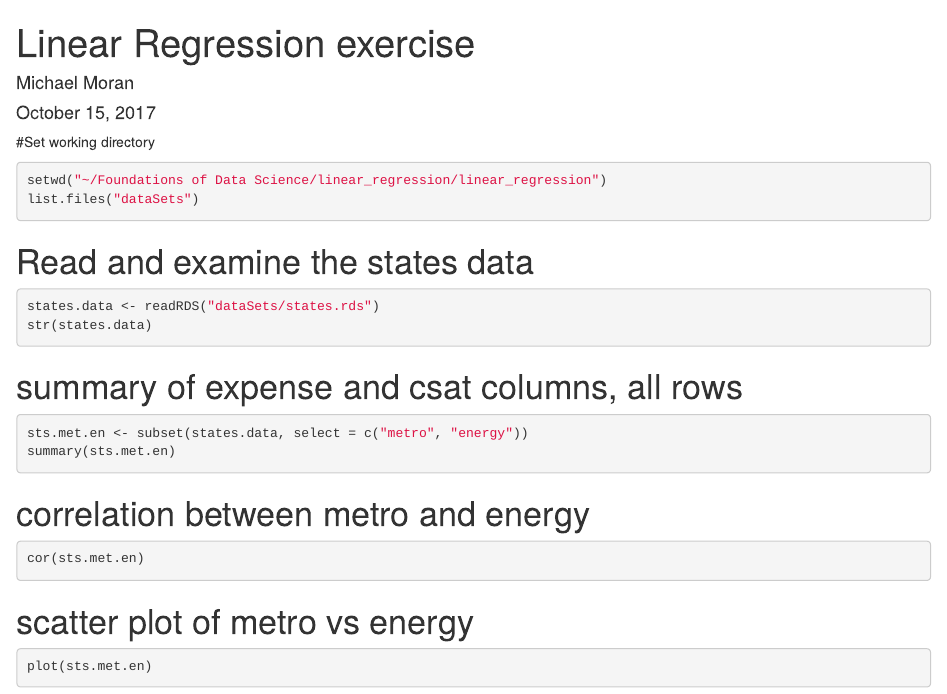
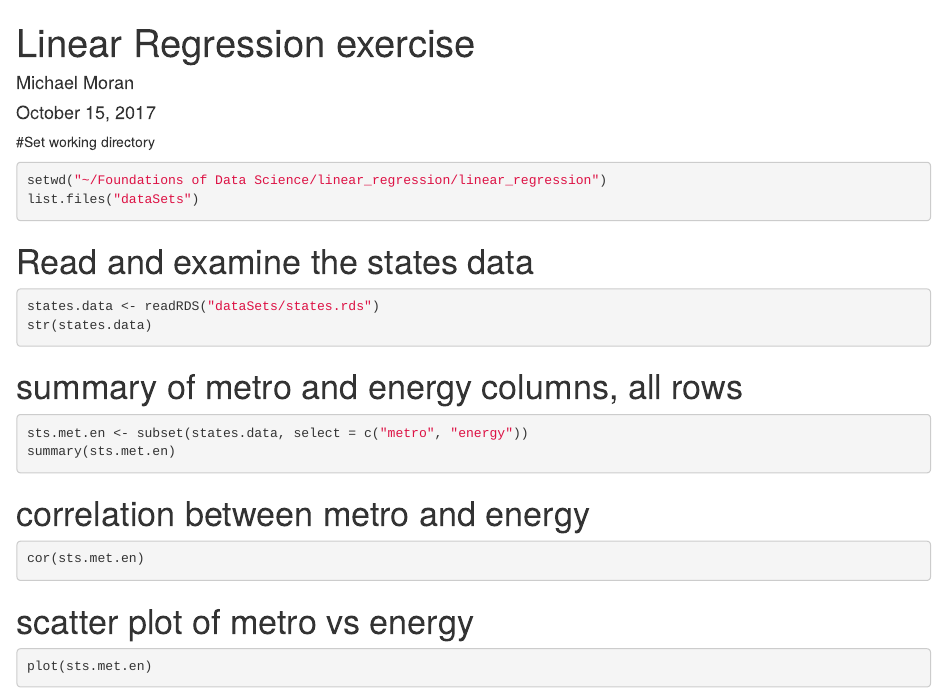
Before and after one commit to michaelanthonymoran/Linear-regression-, an R Markdown document (linear_regression.Rmd): the page in a window 1100 px wide, from its top. Rendered offline with R 4.5, knitr and Pandoc, with nearby package versions; the code chunks are not run, so their results and figures are left out.

Commit message:
Update linear_regression.Rmd

````diff
--- a/linear_regression.Rmd
+++ b/linear_regression.Rmd
@@ -18,7 +18,7 @@ states.data <- readRDS("dataSets/states.rds")
 str(states.data)
 ```
 
-# summary of expense and csat columns, all rows
+# summary of metro and energy columns, all rows
 ```{r}
 sts.met.en <- subset(states.data, select = c("metro", "energy"))
 summary(sts.met.en)
````
